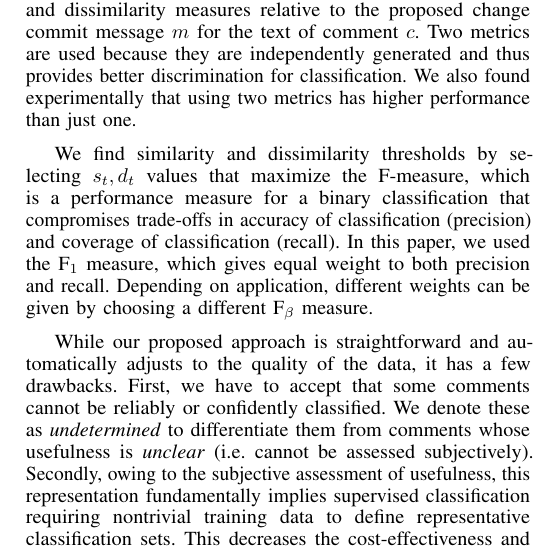
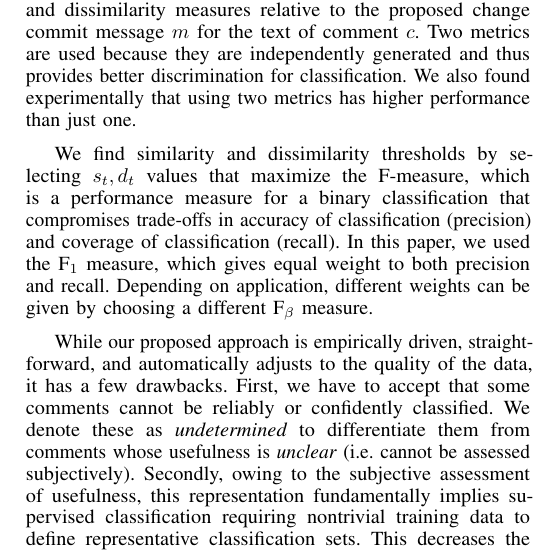
Before and after one commit to sdlab-naist/thaipang-intern-paper, a LaTeX paper (paper.tex, which reads sections/approach.tex): part of one column of page 3 of 6, cut so that both start at the same text. Compiled offline with pdfLaTeX; a LaTeX package or settings file that is missing is left out.

Commit message:
drawbacks

```diff
--- a/sections/approach.tex
+++ b/sections/approach.tex
@@ -112,7 +112,7 @@ In this paper, we used the F$_1$ measure, which gives equal weight to both preci
 Depending on application, different weights can be given by choosing a different F$_\beta$ measure.
 
 % Our proposed approach is empirically driven and automatically adjusts to the quality the data.
-While our proposed approach is straightforward and automatically adjusts to the quality of the data, it has a few drawbacks.
+While our proposed approach is empirically driven, straightforward, and automatically adjusts to the quality of the data, it has a few drawbacks.
 First, we have to accept that some comments cannot be reliably or confidently classified.
 We denote these as \emph{undetermined} to differentiate them from comments whose usefulness is \emph{unclear} (i.e. cannot be assessed subjectively).
 Secondly, owing to the subjective assessment of usefulness, this representation fundamentally implies supervised classification requiring nontrivial training data to define representative classification sets.
```
